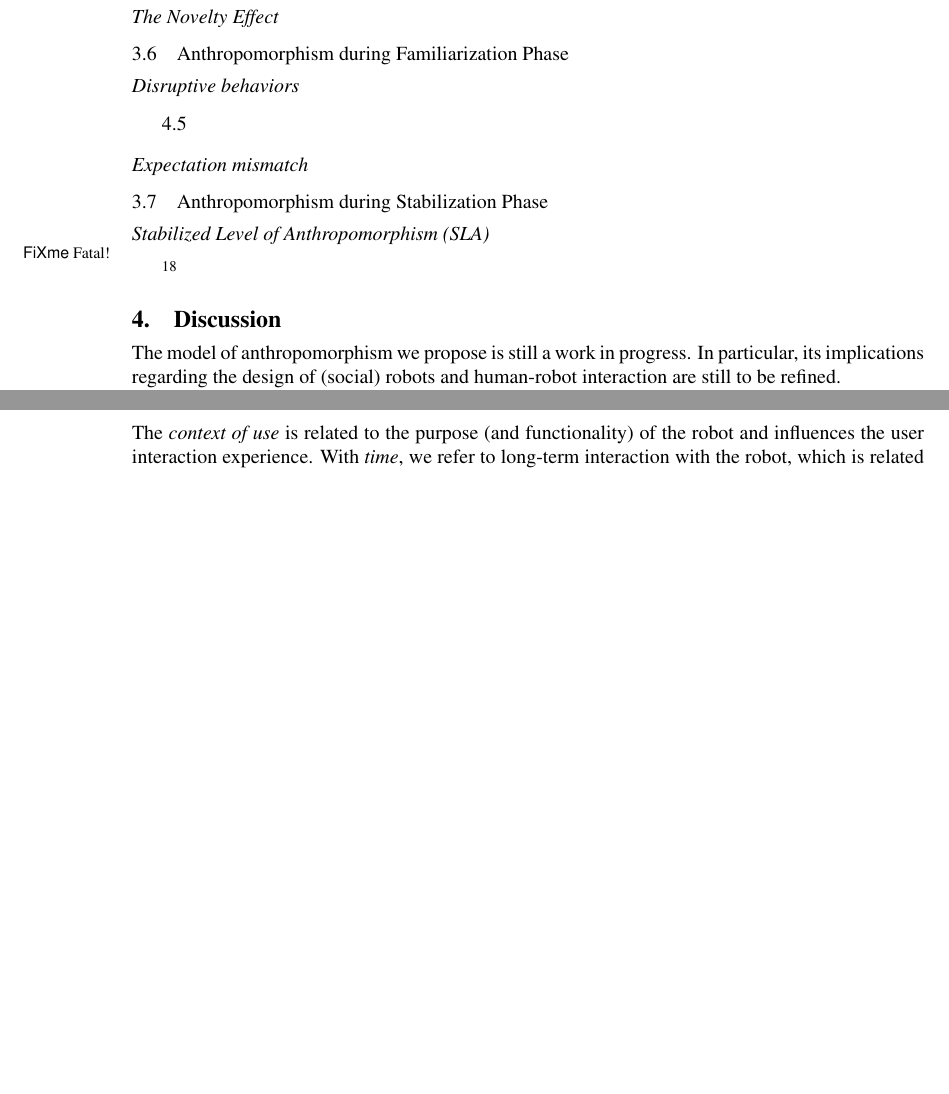
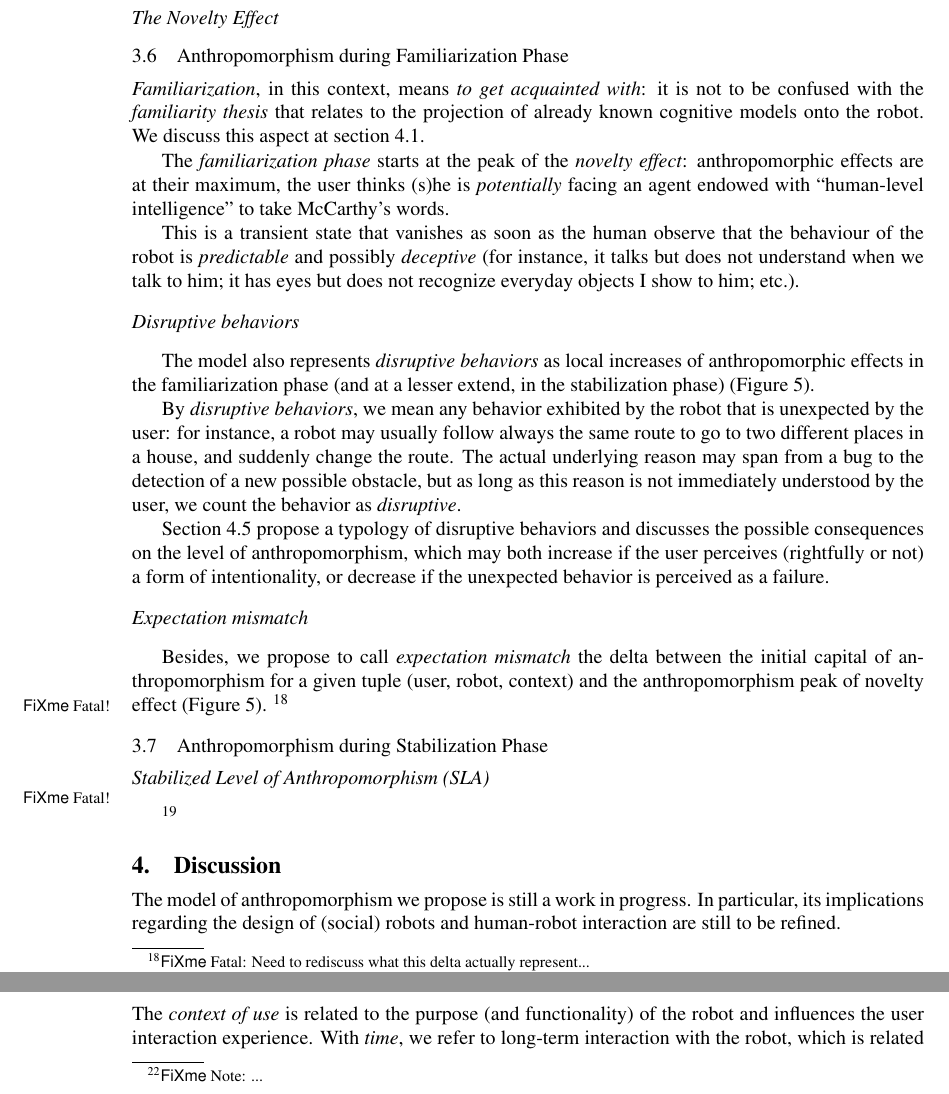
Before and after one commit to chili-epfl/paper-frontiers-anthropomorphism, a LaTeX paper (dynamics-anthropomorphism.tex): two parts of pages 12 and 14 of 19, joined at a grey line, cut so that both start at the same text, the shorter picture padded with empty space. Compiled offline with pdfLaTeX.

Commit message:
WIP on the Familiarization phase

```diff
--- a/dynamics-anthropomorphism.tex
+++ b/dynamics-anthropomorphism.tex
@@ -482,10 +482,46 @@ The ICA comprises some hypothetical values for each of these three factors, such
 \subsection{Anthropomorphism during Familiarization Phase}
 \label{sec:familiarization}
 
+\emph{Familiarization}, in this context, means \emph{to get acquainted with}:
+it is not to be confused with the \emph{familiarity thesis} that relates to the
+projection of already known cognitive models onto the robot. We discuss this
+aspect at section~\ref{sec:cognitivemodel}.
+
+The \emph{familiarization phase} starts at the peak of the \emph{novelty
+effect}: anthropomorphic effects are at their maximum, the user thinks (s)he is
+\emph{potentially} facing an agent endowed with ``human-level intelligence'' to
+take McCarthy's words.
+
+This is a transient state that vanishes as soon as the human observe that the
+behaviour of the robot is \emph{predictable} and possibly \emph{deceptive} (for
+instance, it talks but does not understand when we talk to him; it has eyes but
+does not recognize everyday objects I show to him; etc.).
+
 \paragraph{Disruptive behaviors}
-\ref{sec:disruptive}
+
+The model also represents \emph{disruptive behaviors} as local
+increases of anthropomorphic effects in the familiarization phase (and at a
+lesser extend, in the stabilization phase) (Figure~\ref{fig:dynamics}).
+
+By \emph{disruptive behaviors}, we mean any behavior exhibited by the robot
+that is unexpected by the user: for instance, a robot may usually follow always
+the same route to go to two different places in a house, and suddenly change
+the route. The actual underlying reason may span from a bug to the detection of
+a new possible obstacle, but as long as this reason is not immediately
+understood by the user, we count the behavior as \emph{disruptive}.
+
+Section~\ref{sec:disruptive} propose a typology of disruptive behaviors and
+discusses the possible consequences on the level of anthropomorphism, which may
+both increase if the user perceives (rightfully or not) a form of
+intentionality, or decrease if the unexpected behavior is perceived as a
+failure.
 
 \paragraph{Expectation mismatch}
+
+Besides, we propose to call \emph{expectation mismatch} the delta between the
+initial capital of anthropomorphism for a given tuple (user, robot, context)
+and the anthropomorphism peak of novelty effect (Figure~\ref{fig:dynamics}).
+\fixme{Need to rediscuss what this delta actually represent...}
 
 \subsection{Anthropomorphism during Stabilization Phase}
 \label{sec:stabilization}
```
